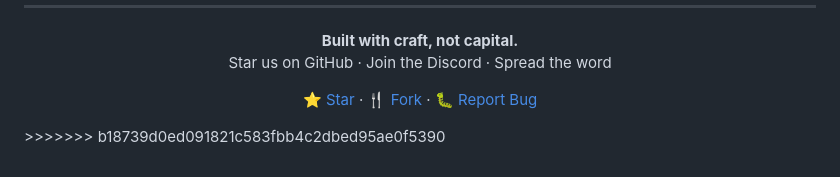
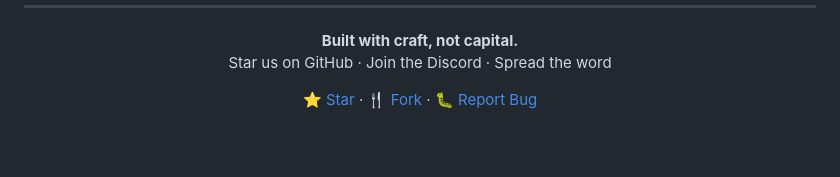
Before and after one commit to ohgeeceee/beemuu, a Markdown page: README.md, the part around one of its changes. GitHub-like rendering; blank space fills up the shorter version.

Commit message:
Merge remote changes and resolve README conflict

```diff
--- a/README.md
+++ b/README.md
@@ -422,3 +422,2 @@ SOFTWARE.
   <a href="https://github.com/ohgeeceee/beemuu/issues">🐛 Report Bug</a>
 </p>
->>>>>>> b18739d0ed091821c583fbb4c2dbed95ae0f5390
```
Also changed, not shown: other parts of README.md (+1 -1 lines).
